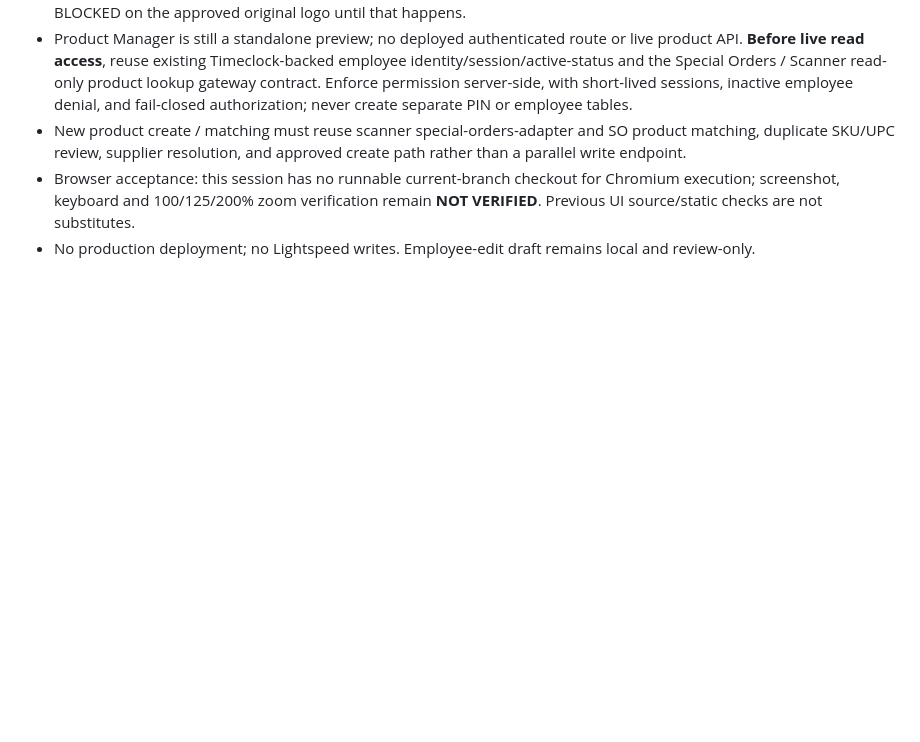
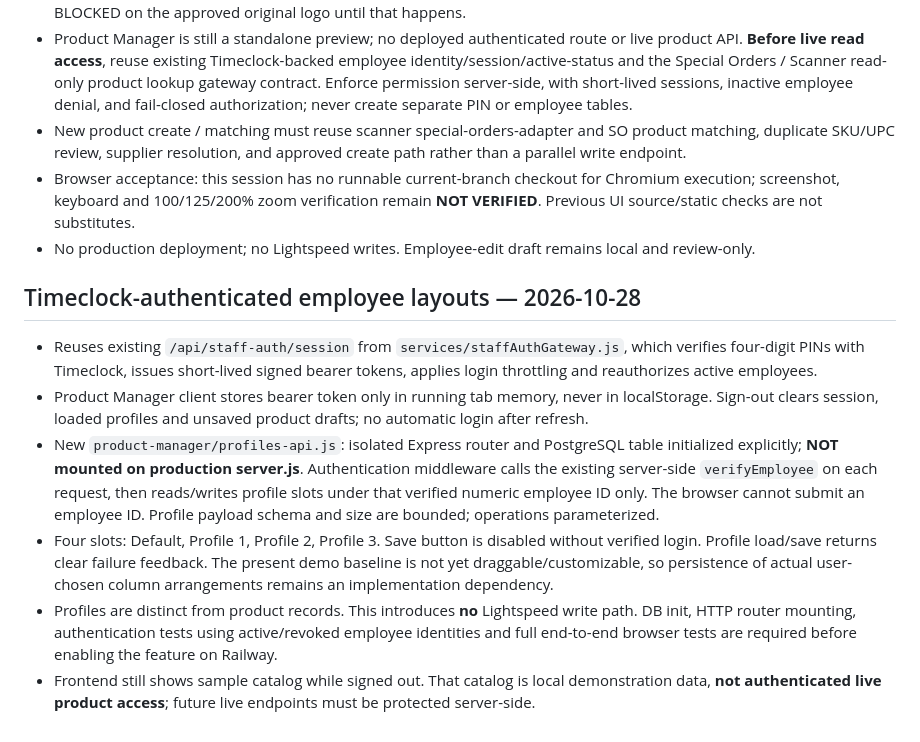
Before and after one commit to Tawgod/Lightspeed, a Markdown page: product-manager/SHARED_UI_ADOPTION.md, the part around the change. Drawn GitHub-style; blank space fills up the shorter version.

Commit message:
Document Timeclock employee profile integration and no-deployment gate

```diff
--- a/product-manager/SHARED_UI_ADOPTION.md
+++ b/product-manager/SHARED_UI_ADOPTION.md
@@ -57,3 +57,11 @@ Status: In Development. No live employee screen or production route is changed.
 - New product create / matching must reuse scanner special-orders-adapter and SO product matching, duplicate SKU/UPC review, supplier resolution, and approved create path rather than a parallel write endpoint.
 - Browser acceptance: this session has no runnable current-branch checkout for Chromium execution; screenshot, keyboard and 100/125/200% zoom verification remain **NOT VERIFIED**. Previous UI source/static checks are not substitutes.
 - No production deployment; no Lightspeed writes. Employee-edit draft remains local and review-only.
+
+## Timeclock-authenticated employee layouts — 2026-10-28
+- Reuses existing `/api/staff-auth/session` from `services/staffAuthGateway.js`, which verifies four-digit PINs with Timeclock, issues short-lived signed bearer tokens, applies login throttling and reauthorizes active employees.
+- Product Manager client stores bearer token only in running tab memory, never in localStorage. Sign-out clears session, loaded profiles and unsaved product drafts; no automatic login after refresh.
+- New `product-manager/profiles-api.js`: isolated Express router and PostgreSQL table initialized explicitly; **NOT mounted on production server.js**. Authentication middleware calls the existing server-side `verifyEmployee` on each request, then reads/writes profile slots under that verified numeric employee ID only. The browser cannot submit an employee ID. Profile payload schema and size are bounded; operations parameterized.
+- Four slots: Default, Profile 1, Profile 2, Profile 3. Save button is disabled without verified login. Profile load/save returns clear failure feedback. The present demo baseline is not yet draggable/customizable, so persistence of actual user-chosen column arrangements remains an implementation dependency.
+- Profiles are distinct from product records. This introduces **no** Lightspeed write path. DB init, HTTP router mounting, authentication tests using active/revoked employee identities and full end-to-end browser tests are required before enabling the feature on Railway.
+- Frontend still shows sample catalog while signed out. That catalog is local demonstration data, **not authenticated live product access**; future live endpoints must be protected server-side.
```
